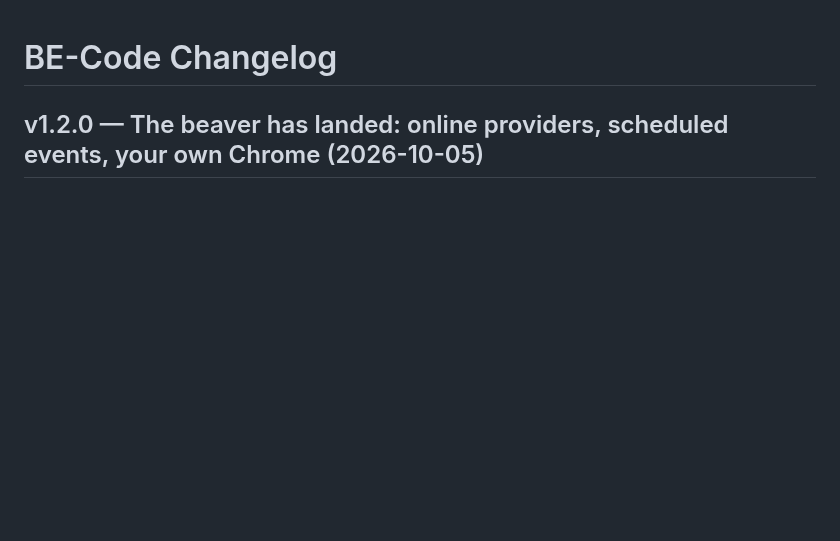
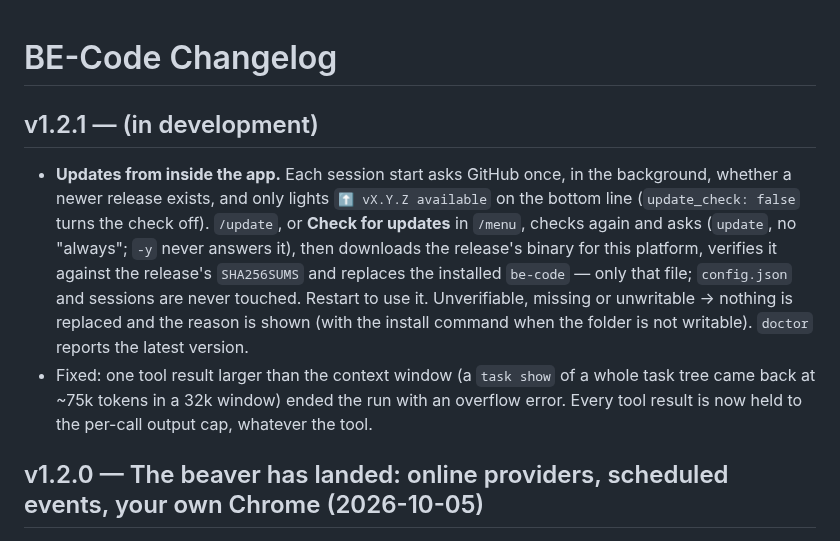
Before and after one commit to BE-AI-Research/be-code-redux, a Markdown page: CHANGELOG.md, the part around the change. GitHub-like rendering; blank space fills up the shorter version.

```diff
--- a/CHANGELOG.md
+++ b/CHANGELOG.md
@@ -1,4 +1,19 @@
 # BE-Code Changelog
+
+## v1.2.1 — (in development)
+
+- **Updates from inside the app.** Each session start asks GitHub once, in the background,
+  whether a newer release exists, and only lights `⬆ vX.Y.Z available` on the bottom line
+  (`update_check: false` turns the check off). `/update`, or **Check for updates** in `/menu`,
+  checks again and asks (`update`, no "always"; `-y` never answers it), then downloads the
+  release's binary for this platform, verifies it against the release's `SHA256SUMS` and
+  replaces the installed `be-code` — only that file; `config.json` and sessions are never
+  touched. Restart to use it. Unverifiable, missing or unwritable → nothing is replaced and the
+  reason is shown (with the install command when the folder is not writable). `doctor` reports
+  the latest version.
+- Fixed: one tool result larger than the context window (a `task show` of a whole task tree came
+  back at ~75k tokens in a 32k window) ended the run with an overflow error. Every tool result is
+  now held to the per-call output cap, whatever the tool.
 
 ## v1.2.0 — The beaver has landed: online providers, scheduled events, your own Chrome (2026-10-05)
 
```
Also changed, not shown: README.md (+14 -1 lines).
